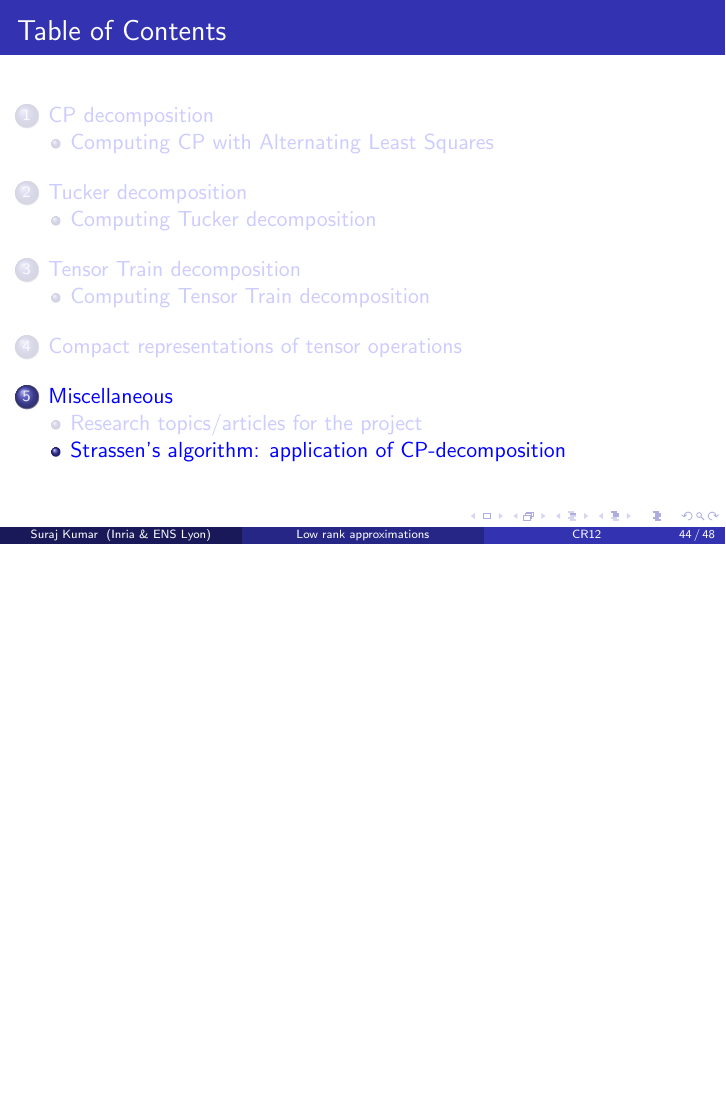
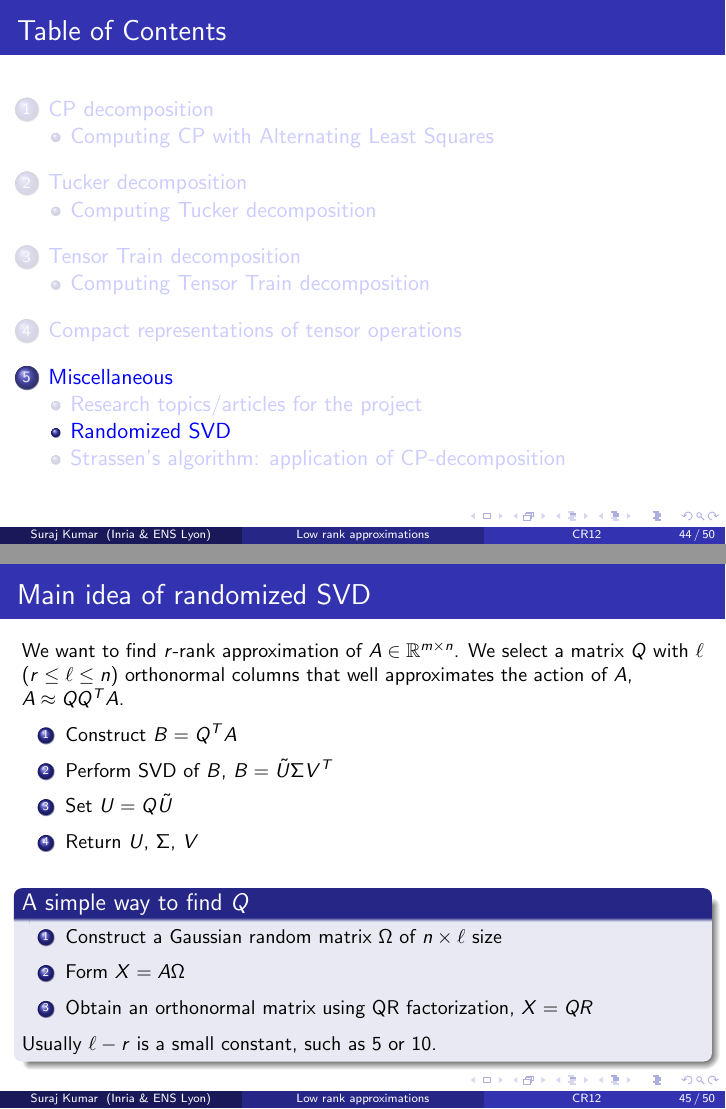
Before and after one commit to surakuma/surakuma.github.io, LaTeX slides (CR12-2024/Lecture8/tensorDecompositions.tex): page 44 of 49 before the commit and pages 44 and 45 of 51 after it, the two joined at a grey line, the shorter picture padded with empty space. Compiled offline with pdfLaTeX.

```diff
--- a/CR12-2024/Lecture8/tensorDecompositions.tex
+++ b/CR12-2024/Lecture8/tensorDecompositions.tex
@@ -1100,30 +1103,30 @@
 Each group (or person) will do a presentation of the selected topic/article for 30-45 minutes, followed by 5-10 minutes of questions/comments.
 \end{frame}
 
-%
-%\subsection{Randomized SVD}
-%	\begin{frame}{Table of Contents}
-%	\tableofcontents[currentsection, currentsubsection] % Output the table of contents (all sections on one slide)
-%	\end{frame}
-%\begin{frame}{Main idea of randomized SVD}
-%	\small
-%	We want to find $r$-rank approximation of $A\in \mathbb{R}^{m\times n}$. We select a matrix $Q$ with $\ell$ ($r\le \ell \le n$) orthonormal columns that well approximates the action of $A$, $A\approx QQ^TA$.
-%	\begin{enumerate}
-%		\item Construct $B=Q^TA$
-%		\item Perform SVD of $B$, $B=\tilde{U}\Sigma V^T$
-%		\item Set $U= Q\tilde{U}$
-%		\item Return $U$, $\Sigma$, $V$
-%	\end{enumerate}
-%\vfill
-%	\begin{block}{A simple way to find $Q$}
-%		\begin{enumerate}
-%			\item Construct a Gaussian random matrix $\Omega$ of $n\times \ell$ size
-%			\item Form $X=A\Omega$
-%			\item Obtain an orthonormal matrix using QR factorization, $X=QR$
-%		\end{enumerate}
-%	Usually $\ell -r$ is a small constant, such as $5$ or $10$.
-%	\end{block}
-%\end{frame}
+
+\subsection{Randomized SVD}
+	\begin{frame}{Table of Contents}
+	\tableofcontents[currentsection, currentsubsection] % Output the table of contents (all sections on one slide)
+	\end{frame}
+\begin{frame}{Main idea of randomized SVD}
+	\small
+	We want to find $r$-rank approximation of $A\in \mathbb{R}^{m\times n}$. We select a matrix $Q$ with $\ell$ ($r\le \ell \le n$) orthonormal columns that well approximates the action of $A$, $A\approx QQ^TA$.
+	\begin{enumerate}
+		\item Construct $B=Q^TA$
+		\item Perform SVD of $B$, $B=\tilde{U}\Sigma V^T$
+		\item Set $U= Q\tilde{U}$
+		\item Return $U$, $\Sigma$, $V$
+	\end{enumerate}
+\vfill
+	\begin{block}{A simple way to find $Q$}
+		\begin{enumerate}
+			\item Construct a Gaussian random matrix $\Omega$ of $n\times \ell$ size
+			\item Form $X=A\Omega$
+			\item Obtain an orthonormal matrix using QR factorization, $X=QR$
+		\end{enumerate}
+	Usually $\ell -r$ is a small constant, such as $5$ or $10$.
+	\end{block}
+\end{frame}
 \subsection{Strassen's algorithm: application of CP-decomposition}
 	\begin{frame}{Table of Contents}
 	\tableofcontents[currentsection, currentsubsection] % Output the table of contents (all sections on one slide)
```
Also changed, not shown: CR12-2024/Lecture8/tensorDecompositions.pdf, CR12-2024/Lecture8/tensorDecompositions.tex (3 more changed lines).
